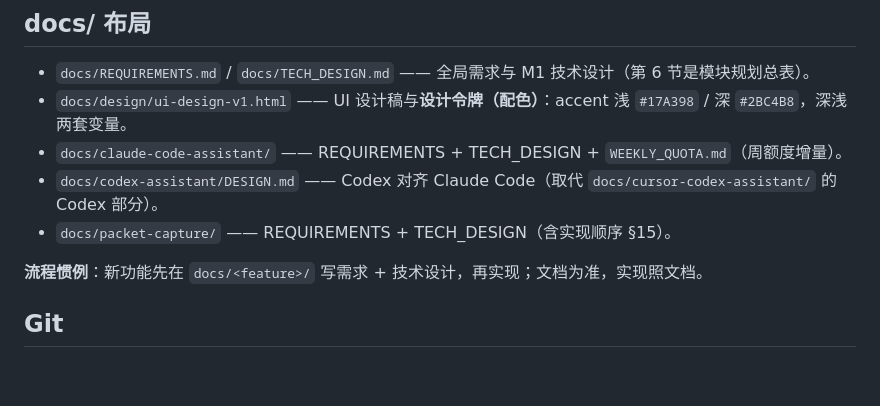
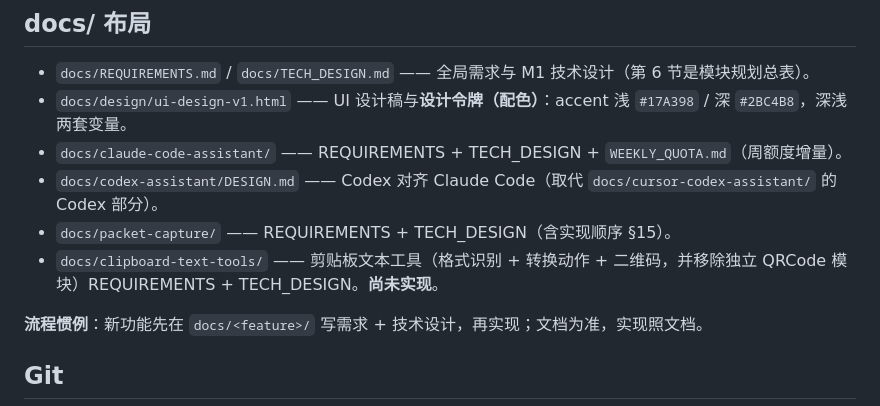
Before and after one commit to qiaob/baobox_mac, a Markdown page: CLAUDE.md, the part around the change. GitHub-like rendering; blank space fills up the shorter version.

```diff
--- a/CLAUDE.md
+++ b/CLAUDE.md
@@ -62,6 +62,7 @@ BaoboxApp(@main, Settings scene)
 - `docs/claude-code-assistant/` —— REQUIREMENTS + TECH_DESIGN + `WEEKLY_QUOTA.md`（周额度增量）。
 - `docs/codex-assistant/DESIGN.md` —— Codex 对齐 Claude Code（取代 `docs/cursor-codex-assistant/` 的 Codex 部分）。
 - `docs/packet-capture/` —— REQUIREMENTS + TECH_DESIGN（含实现顺序 §15）。
+- `docs/clipboard-text-tools/` —— 剪贴板文本工具（格式识别 + 转换动作 + 二维码，并移除独立 QRCode 模块）REQUIREMENTS + TECH_DESIGN。**尚未实现**。
 
 **流程惯例**：新功能先在 `docs/<feature>/` 写需求 + 技术设计，再实现；文档为准，实现照文档。
 
```
Also changed, not shown: docs/clipboard-text-tools/REQUIREMENTS.md (added, +234 -0 lines), docs/clipboard-text-tools/TECH_DESIGN.md (added, +402 -0 lines).
